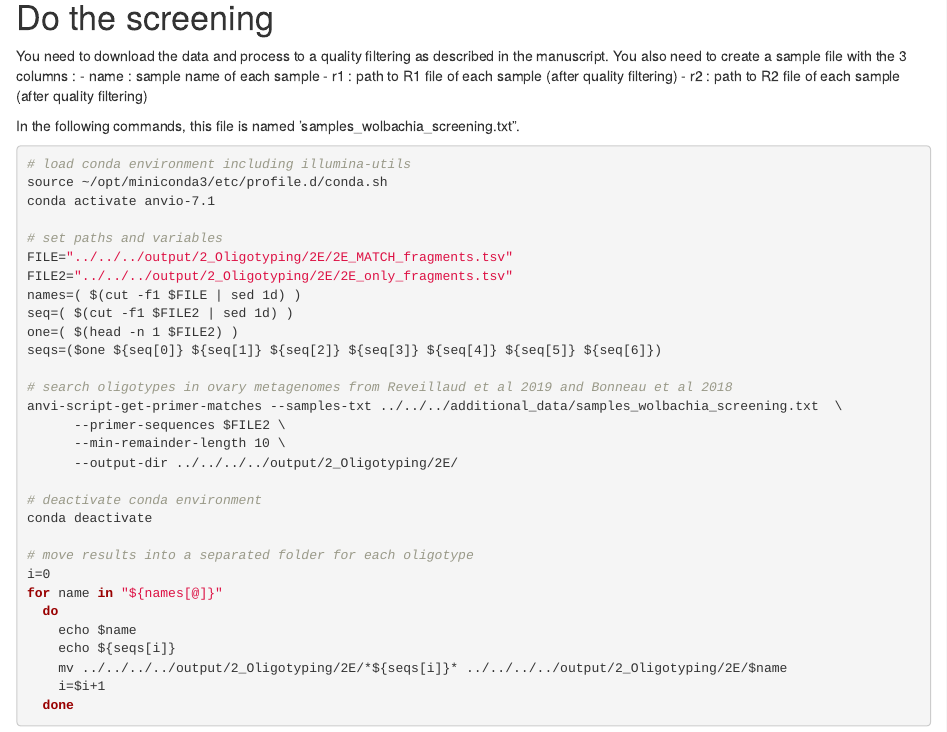
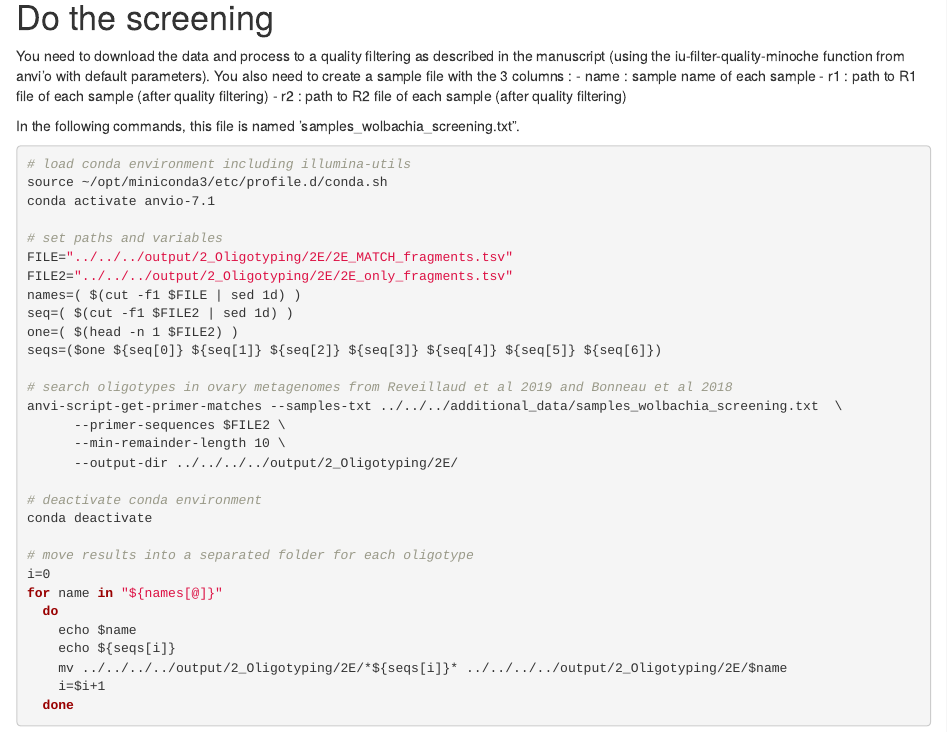
Before and after one commit to jreveillaud/Mosquito-Symbiont-Microdiversity, an R Markdown document (script/2_Oligotyping/E_Wolbachia_Screening/2E_Wolbachia_Screening.Rmd): the page in a window 1100 px wide, from 1740 px down. Rendered offline with R 4.5, knitr and Pandoc, with nearby package versions; drawn as R Markdown's standard HTML page in place of the format the file asks for; some code elsewhere in the file could not run offline.

Commit message:
precision for screening

```diff
--- a/script/2_Oligotyping/E_Wolbachia_Screening/2E_Wolbachia_Screening.Rmd
+++ b/script/2_Oligotyping/E_Wolbachia_Screening/2E_Wolbachia_Screening.Rmd
@@ -87,7 +87,7 @@ write.table(df[,2], "../../../output/2_Oligotyping/2E/2E_only_fragments.tsv", se
 
 # Do the screening
 
-You need to download the data and process to a quality filtering as described in the manuscript. You also need to create a sample file with the 3 columns :
+You need to download the data and process to a quality filtering as described in the manuscript (using the iu-filter-quality-minoche function from anvi'o with default parameters). You also need to create a sample file with the 3 columns :
 - name : sample name of each sample
 - r1 : path to R1 file of each sample (after quality filtering)
 - r2 : path to R2 file of each sample (after quality filtering)
```
Also changed, not shown: 5 other files.
